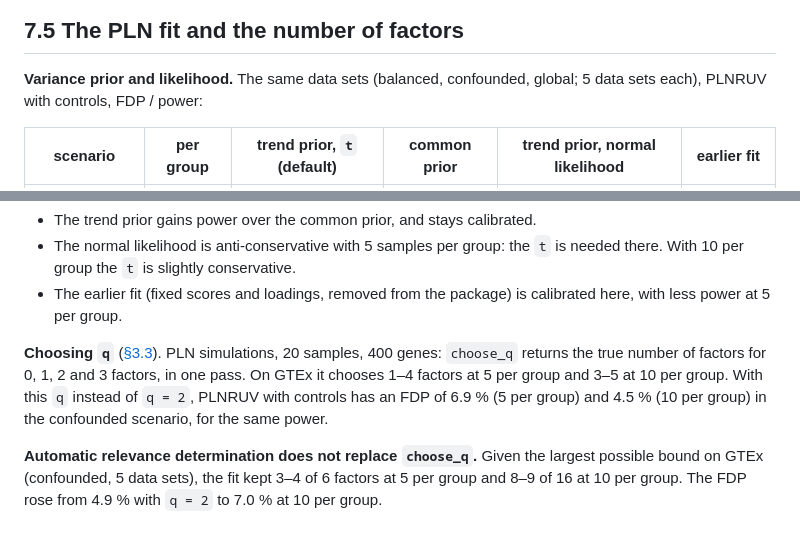
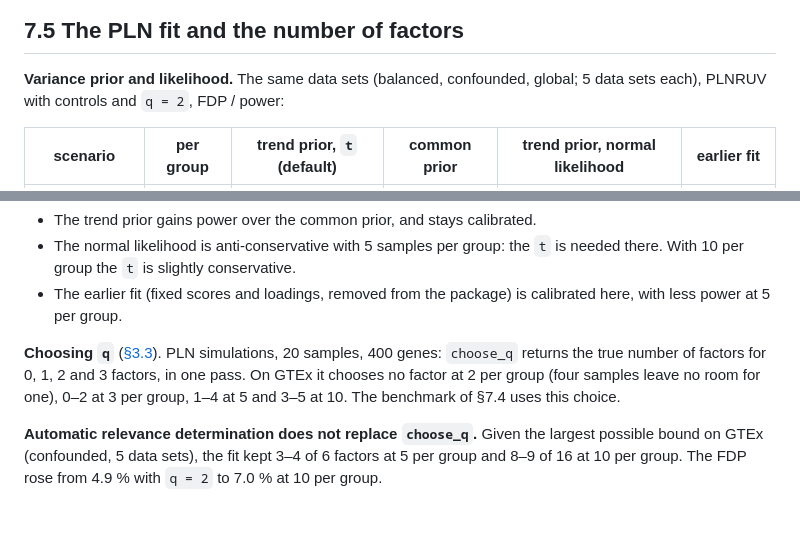
Before and after one commit to gschivre/PLNRUV.jl, a Markdown page: docs/src/validation.md, 2 parts joined by grey strips. Drawn GitHub-style.

```diff
--- a/docs/src/validation.md
+++ b/docs/src/validation.md
@@ -124,7 +155,7 @@ only be reached on selected sets of samples ([§6.3](simulation.md)), and these
 ## 7.5 The PLN fit and the number of factors
 
 **Variance prior and likelihood.** The same data sets (balanced, confounded, global; 5 data sets each), PLNRUV with
-controls, FDP / power:
+controls and ``q = 2``, FDP / power:
 
 | scenario | per group | trend prior, ``t`` (default) | common prior | trend prior, normal likelihood | earlier fit |
 |---|---|---|---|---|---|
@@ -142,9 +173,8 @@ controls, FDP / power:
   per group.
 
 **Choosing ``q``** ([§3.3](confounders.md)). PLN simulations, 20 samples, 400 genes: `choose_q` returns the true
-number of factors for 0, 1, 2 and 3 factors, in one pass. On GTEx it chooses 1–4 factors at 5 per group and 3–5 at
-10 per group. With this ``q`` instead of ``q = 2``, PLNRUV with controls has an FDP of 6.9 % (5 per group) and 4.5 %
-(10 per group) in the confounded scenario, for the same power.
+number of factors for 0, 1, 2 and 3 factors, in one pass. On GTEx it chooses no factor at 2 per group (four samples
+leave no room for one), 0–2 at 3 per group, 1–4 at 5 and 3–5 at 10. The benchmark of §7.4 uses this choice.
 
 **Automatic relevance determination does not replace `choose_q`.** Given the largest possible bound on GTEx
 (confounded, 5 data sets), the fit kept 3–4 of 6 factors at 5 per group and 8–9 of 16 at 10 per group. The FDP rose
```
Also changed, not shown: other parts of docs/src/validation.md (+55 -24 lines), docs/src/limits.md (+7 -5 lines), docs/src/figures/benchmark_controls.png, docs/src/figures/strong_signal.png (added), 2 other files.
